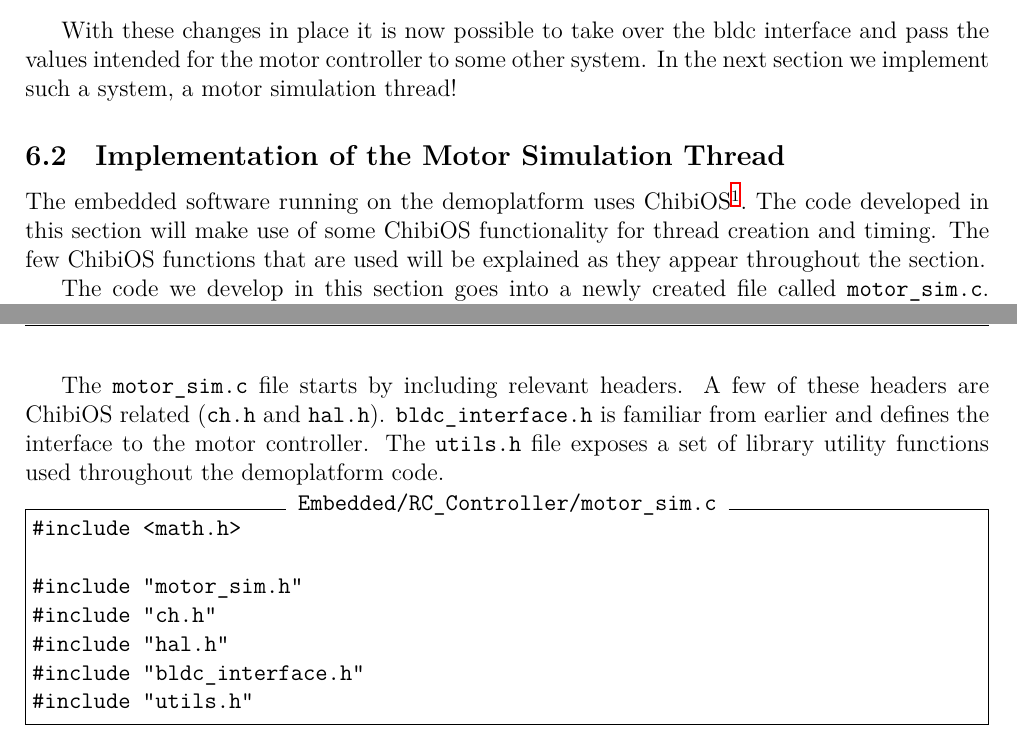
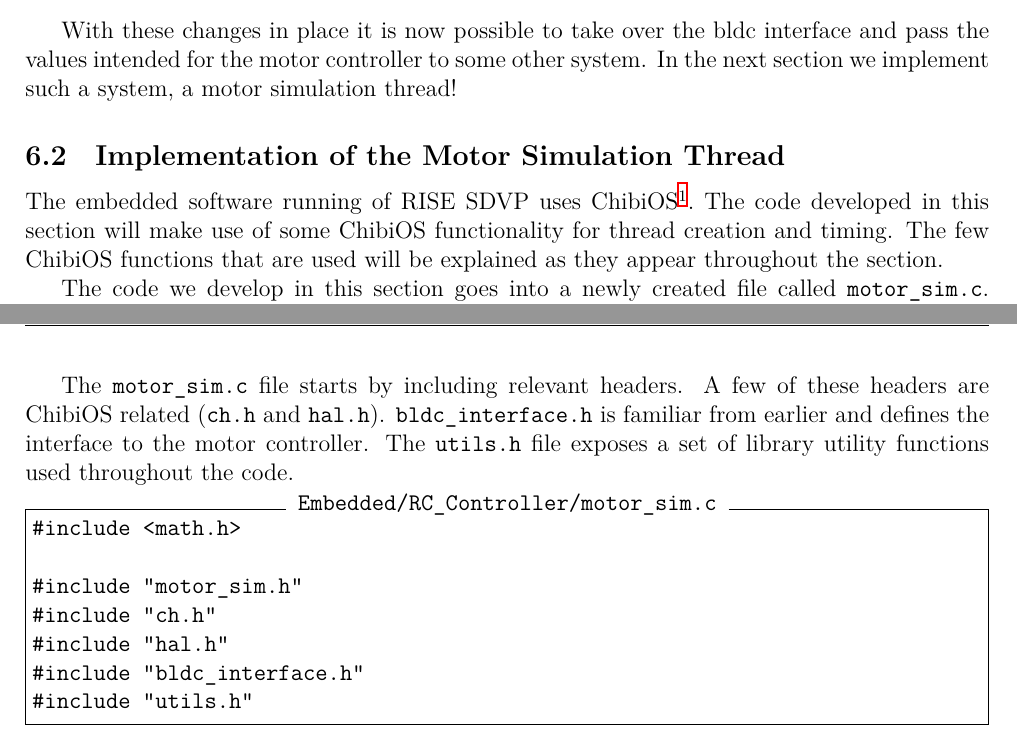
Before and after one commit to svenssonjoel/rise_sdvp_documentation, a LaTeX problem sheet (EmbeddedProgrammingExample/main.tex): two parts of pages 12 and 13 of 21, joined at a grey line, cut so that both start at the same text. Compiled offline with XeLaTeX.

Commit message:
Renamed demo platform to RISE SDVP

```diff
--- a/EmbeddedProgrammingExample/main.tex
+++ b/EmbeddedProgrammingExample/main.tex
@@ -32,7 +32,7 @@
 % \thispagestyle{headings}
 
 \newcommand{\GUIDEVERSION}[0]{$0.1$}
-\newcommand{\GUIDETITLE}[0]{Tutorial: Add Functionality to the Demo Platform}
+\newcommand{\GUIDETITLE}[0]{Tutorial: Add Functionality to RISE SDVP}
 
 \newcommand{\change}[0]{\noindent{\hl {\b CODE CHANGE:}}}
 
@@ -696,7 +696,7 @@ In the next section we implement such a system, a motor simulation thread!
 
 \subsection{Implementation of the Motor Simulation Thread}\label{sec:simthread}
 
-The embedded software running on the demoplatform uses
+The embedded software running of RISE SDVP uses
 ChibiOS{\footnote{\url{http://www.chibios.org/dokuwiki/doku.php}}. The
   code developed in this section will make use of some ChibiOS
   functionality for thread creation and timing. The few ChibiOS
@@ -727,8 +727,7 @@ The {\verb!motor_sim.c!} file starts by including relevant headers. A
 few of these headers are ChibiOS related (\verb!ch.h! and
 \verb!hal.h!). \verb!bldc_interface.h! is familiar from earlier and
 defines the interface to the motor controller. The \verb!utils.h! file
-exposes a set of library utility functions used throughout the
-demoplatform code.
+exposes a set of library utility functions used throughout the code.
 
 \begin{Verbatim}[samepage=true,frame=single,label=Embedded/RC\_Controller/motor\_sim.c]
 #include <math.h>
```
Also changed, not shown: EmbeddedProgrammingExample/main.pdf, EmbeddedProgrammingExample/main.tex (6 more changed lines).
